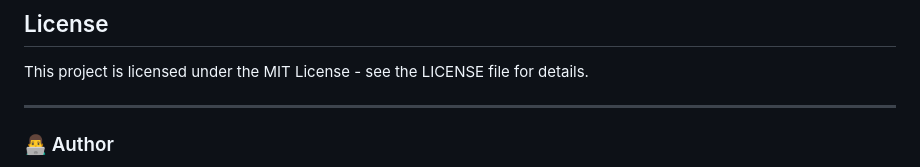
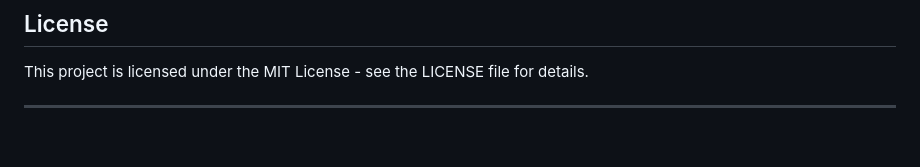
Before and after one commit to TechFusionMasters/ValueMapper, a Markdown page: README.md, the part around the change printed below. Drawn GitHub-style; blank space fills up the shorter version.

```diff
--- a/README.md
+++ b/README.md
@@ -264,5 +264,4 @@ Contributions are welcome! Please feel free to submit a Pull Request.
 This project is licensed under the MIT License - see the LICENSE file for details.
 
 ---
-### 👨‍💻 Author
 
```
Also changed, not shown: other parts of README.md (+5 -2 lines).
